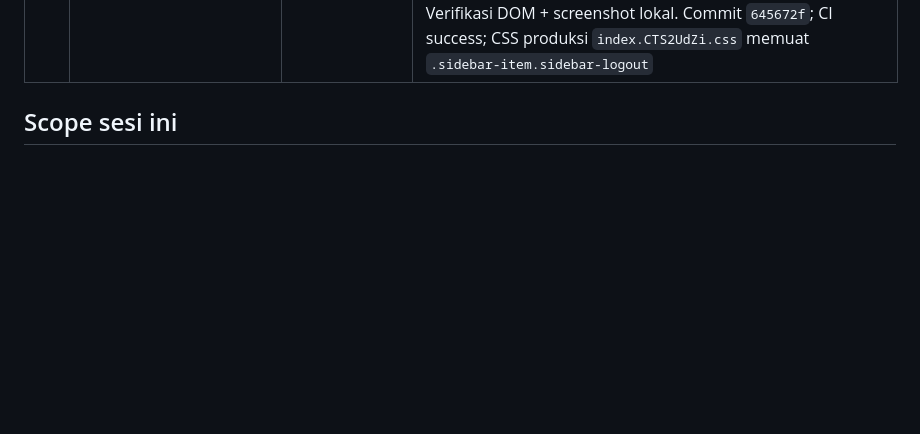
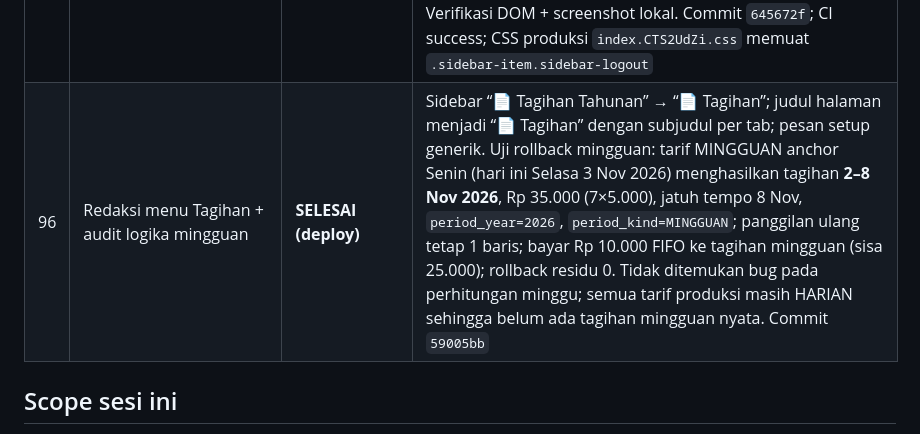
Before and after one commit to spektrumedia2020-collab/siaga, a Markdown page: knowledge/tasks/CURRENT.md, the part around the change. GitHub-like rendering; blank space fills up the shorter version.

Commit message:
Record the bills wording and weekly logic audit

```diff
--- a/knowledge/tasks/CURRENT.md
+++ b/knowledge/tasks/CURRENT.md
@@ -107,6 +107,7 @@ menampilkan data.
 | 93 | Audit tombol sekunder & scoping CSS landing | **SELESAI (deploy)** | `.btn-secondary` landing (putih transparan) bocor global sehingga tombol tak terlihat di halaman/modal lain. Aturan `.btn`, `.btn-primary`, `.btn-secondary`, `.container`, `.navbar*`, `.section`, `.dot` landing di-scope ke `.market-landing`; tombol sekunder kini memakai gaya aplikasi (teks gelap). Audit kontras otomatis di halaman Lapak, Kategori, Retribusi, Transaksi, Petugas serta modal irama, tarif, terbitkan tagihan/periode, bayar, dan edit pemilik: tidak ada tombol dengan rasio < 2,5. Commit `481ba12` (header) + `7a7bd87` (scoping); CI `41550851125` success; CSS produksi `index.X6Bbu_4A.css` terverifikasi |
 | 94 | Kontras teks "Pilih Pasar" | **SELESAI (deploy)** | Tombol pasar `.market-picker-item` mewarisi `color:#fff` dari aturan global `button` sementara latarnya terang, sehingga nama pasar tak terlihat. Ditambahkan `color:#0b1f3a` pada tombol dan `strong`. Verifikasi DOM: teks navy `rgb(11,31,58)` di latar `rgb(248,250,252)`. Audit seluruh halaman dashboard + Tema: tidak ada tombol nyata lain di bawah rasio 3 (kartu tema punya label berwarna sendiri). Commit `3b9cfe0`; CI success; CSS produksi `index.DW8yDrUs.css` terverifikasi |
 | 95 | Kontras tombol Logout (header & sidebar) | **SELESAI (deploy)** | Tombol header masih membawa gradien global di balik teks navy; tombol sidebar memakai warna yang ditimpa aturan `.sidebar-item`. Keduanya kini solid: header `#152c5b` di `#e3ecff` (hover navy/putih), sidebar `#b3261e` di latar transparan (hover `#fdecea`), tanpa `background-image`. Verifikasi DOM + screenshot lokal. Commit `645672f`; CI success; CSS produksi `index.CTS2UdZi.css` memuat `.sidebar-item.sidebar-logout` |
+| 96 | Redaksi menu Tagihan + audit logika mingguan | **SELESAI (deploy)** | Sidebar “📄 Tagihan Tahunan” → “📄 Tagihan”; judul halaman menjadi “📄 Tagihan” dengan subjudul per tab; pesan setup generik. Uji rollback mingguan: tarif MINGGUAN anchor Senin (hari ini Selasa 3 Nov 2026) menghasilkan tagihan **2–8 Nov 2026**, Rp 35.000 (7×5.000), jatuh tempo 8 Nov, `period_year=2026`, `period_kind=MINGGUAN`; panggilan ulang tetap 1 baris; bayar Rp 10.000 FIFO ke tagihan mingguan (sisa 25.000); rollback residu 0. Tidak ditemukan bug pada perhitungan minggu; semua tarif produksi masih HARIAN sehingga belum ada tagihan mingguan nyata. Commit `59005bb` |
 
 ## Scope sesi ini
 
```
